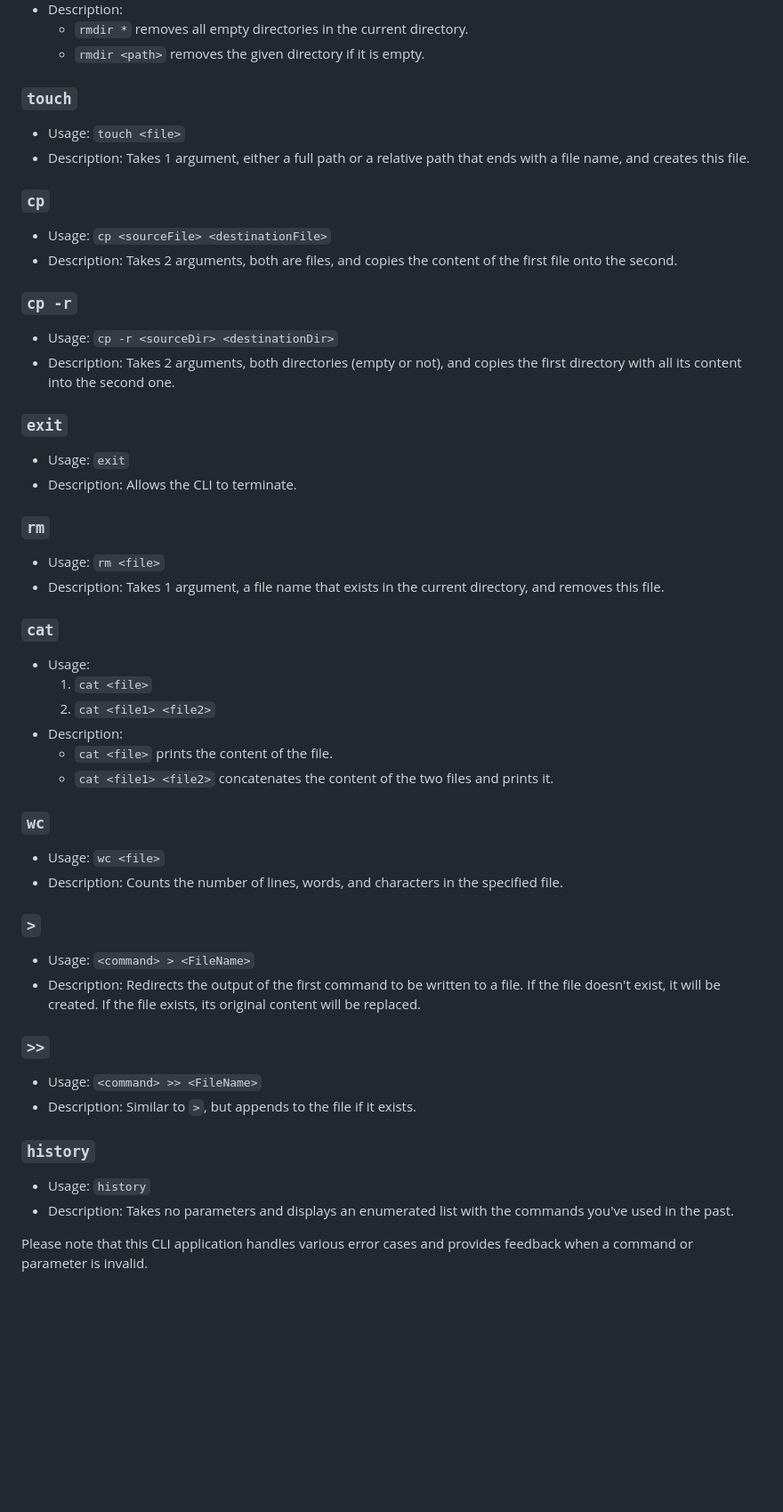
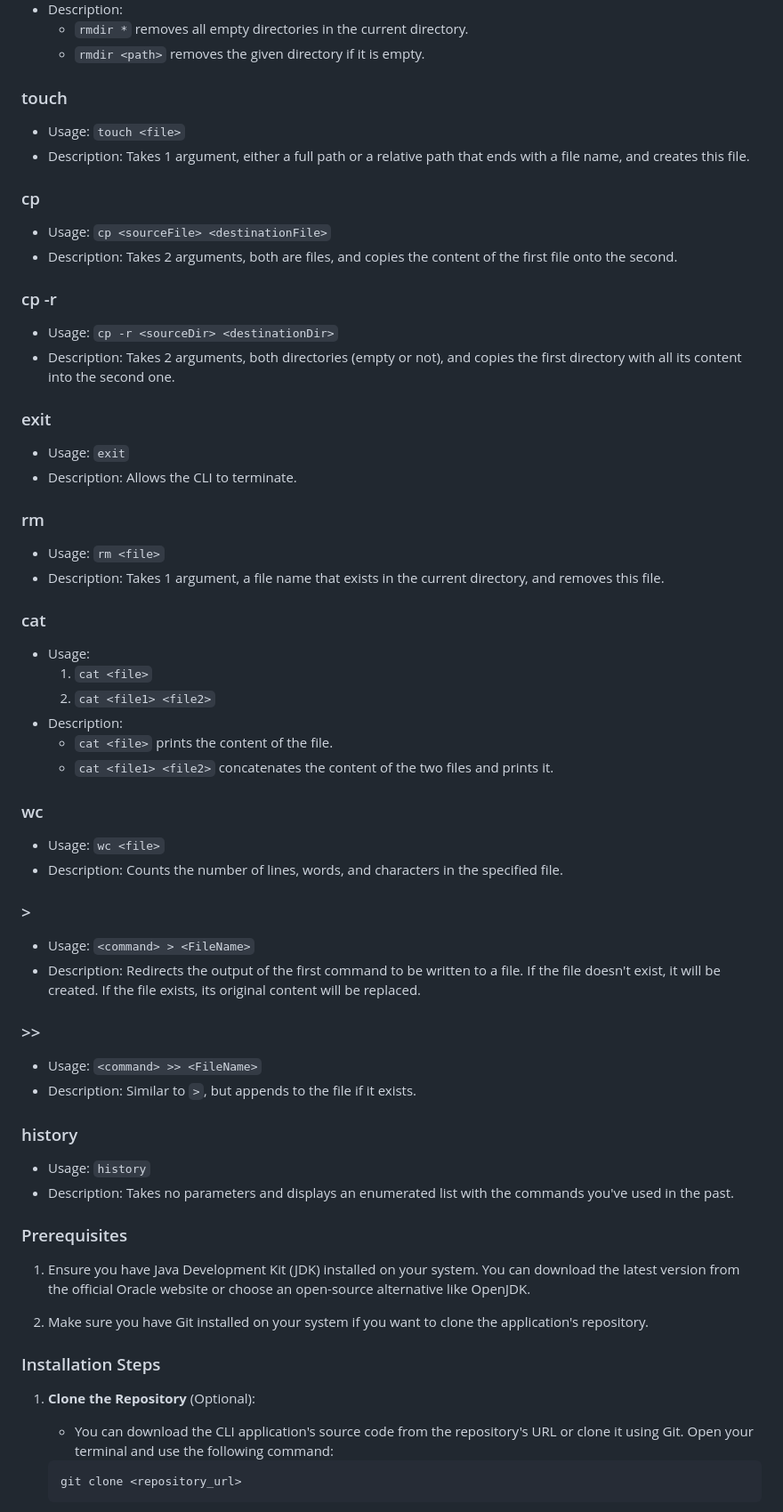
Before and after one commit to MO-AM1R/cmd_Java_Implementation, a Markdown page: README.md, the part around the change printed below. Shown: that part at 89% size. GitHub-like rendering; blank space fills up the shorter version.

````diff
--- a/README.md
+++ b/README.md
@@ -64,27 +64,27 @@ This Command Line Interface (CLI) application allows you to interact with your f
    - `rmdir *` removes all empty directories in the current directory.
    - `rmdir <path>` removes the given directory if it is empty.
 
-### `touch`
+### touch
 - Usage: `touch <file>`
 - Description: Takes 1 argument, either a full path or a relative path that ends with a file name, and creates this file.
 
-### `cp`
+### cp
 - Usage: `cp <sourceFile> <destinationFile>`
 - Description: Takes 2 arguments, both are files, and copies the content of the first file onto the second.
 
-### `cp -r`
+### cp -r
 - Usage: `cp -r <sourceDir> <destinationDir>`
 - Description: Takes 2 arguments, both directories (empty or not), and copies the first directory with all its content into the second one.
 
-### `exit`
+### exit
 - Usage: `exit`
 - Description: Allows the CLI to terminate.
 
-### `rm`
+### rm
 - Usage: `rm <file>`
 - Description: Takes 1 argument, a file name that exists in the current directory, and removes this file.
 
-### `cat`
+### cat
 - Usage:
    1. `cat <file>`
    2. `cat <file1> <file2>`
@@ -92,20 +92,33 @@ This Command Line Interface (CLI) application allows you to interact with your f
    - `cat <file>` prints the content of the file.
    - `cat <file1> <file2>` concatenates the content of the two files and prints it.
 
-### `wc`
+### wc
 - Usage: `wc <file>`
 - Description: Counts the number of lines, words, and characters in the specified file.
 
-### `>`
+### >
 - Usage: `<command> > <FileName>`
 - Description: Redirects the output of the first command to be written to a file. If the file doesn't exist, it will be created. If the file exists, its original content will be replaced.
 
-### `>>`
+### >>
 - Usage: `<command> >> <FileName>`
 - Description: Similar to `>`, but appends to the file if it exists.
 
-### `history`
+### history
 - Usage: `history`
 - Description: Takes no parameters and displays an enumerated list with the commands you've used in the past.
 
-Please note that this CLI application handles various error cases and provides feedback when a command or parameter is invalid.
+
+### Prerequisites
+1. Ensure you have Java Development Kit (JDK) installed on your system. You can download the latest version from the official Oracle website or choose an open-source alternative like OpenJDK.
+
+2. Make sure you have Git installed on your system if you want to clone the application's repository.
+
+### Installation Steps
+1. **Clone the Repository** (Optional):
+   - You can download the CLI application's source code from the repository's URL or clone it using Git. Open your terminal and use the following command:
+
+   ```shell
+   git clone <repository_url>
+   ```
+
````
Also changed, not shown: other parts of README.md (+55 -27 lines).
